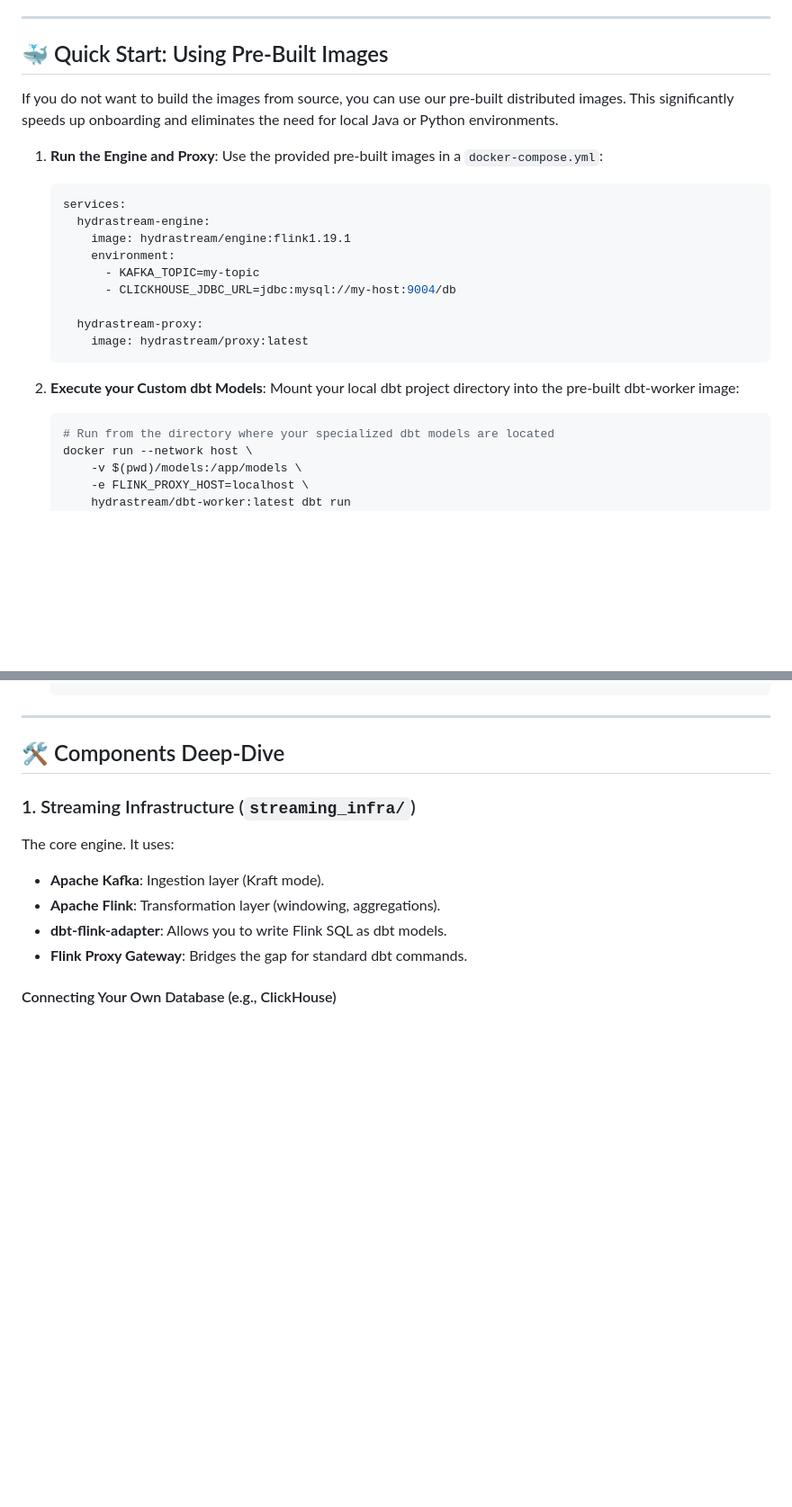
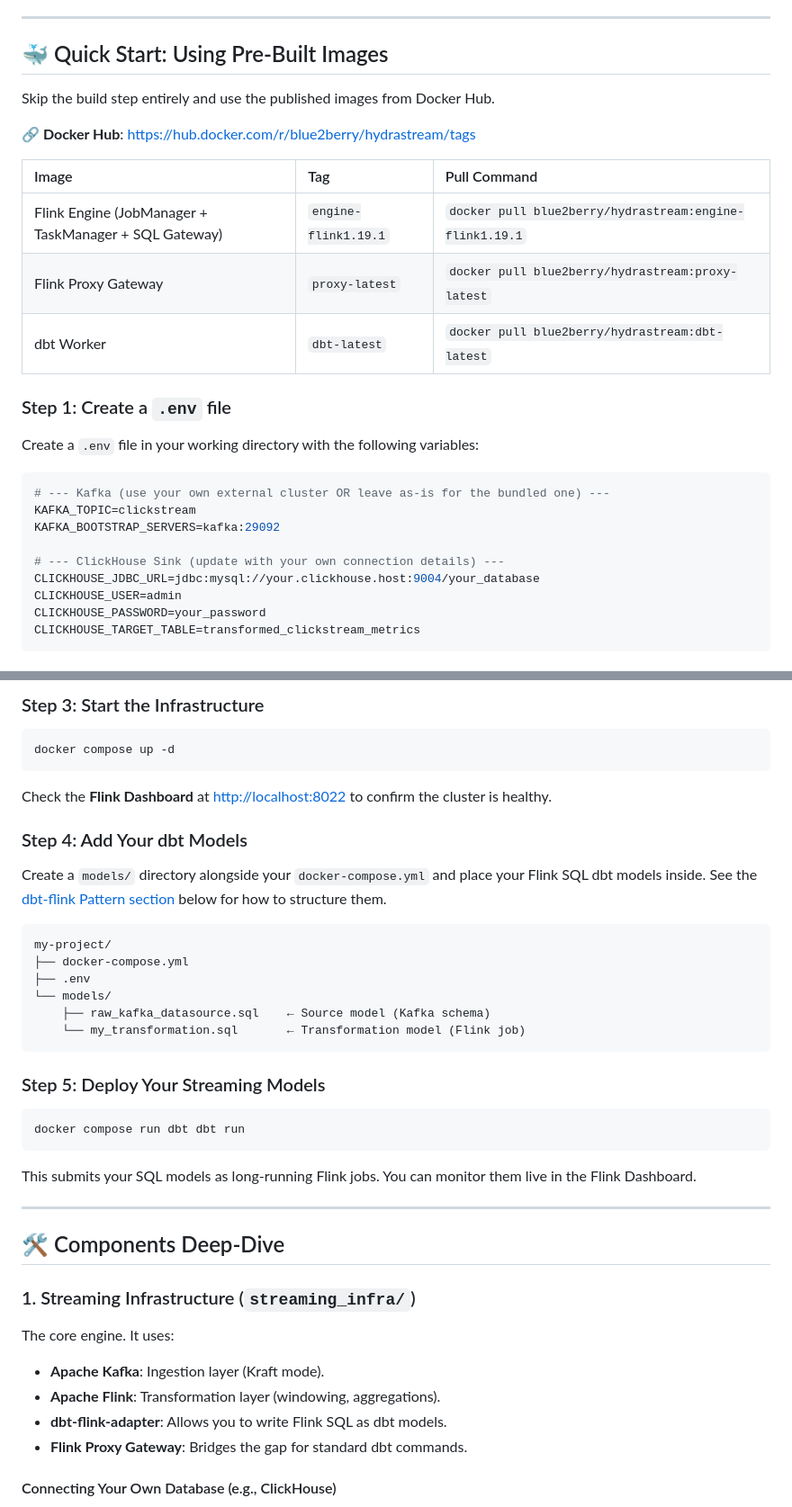
Before and after one commit to qamarudeenm/public_oss_HydraStream, a Markdown page: README.md, 2 parts joined by grey strips. Shown at 90% size. Drawn GitHub-style; blank space fills up the shorter version.

Commit message:
docs: add pre-built Docker Hub image URLs and detailed usage instructions

````diff
--- a/README.md
+++ b/README.md
@@ -92,28 +92,29 @@ The data is now flowing from the **Simulator** -> **Kafka** -> **Flink (dbt)** -
 ---
 
 ## 🐳 Quick Start: Using Pre-Built Images
-If you do not want to build the images from source, you can use our pre-built distributed images. This significantly speeds up onboarding and eliminates the need for local Java or Python environments.
 
-1.  **Run the Engine and Proxy**:
-    Use the provided pre-built images in a `docker-compose.yml`:
-    ```yaml
-    services:
-      hydrastream-engine:
-        image: hydrastream/engine:flink1.19.1
-        environment:
-          - KAFKA_TOPIC=my-topic
-          - CLICKHOUSE_JDBC_URL=jdbc:mysql://my-host:9004/db
+Skip the build step entirely and use the published images from Docker Hub.
 
-      hydrastream-proxy:
-        image: hydrastream/proxy:latest
-    ```
+**🔗 Docker Hub**: [https://hub.docker.com/r/blue2berry/hydrastream/tags](https://hub.docker.com/r/blue2berry/hydrastream/tags)
 
-2.  **Execute your Custom dbt Models**:
-    Mount your local dbt project directory into the pre-built dbt-worker image:
-    ```bash
-    # Run from the directory where your specialized dbt models are located
-    docker run --network host \
-        -v $(pwd)/models:/app/models \
-        -e FLINK_PROXY_HOST=localhost \
-        hydrastream/dbt-worker:latest dbt run
-    ```
+| Image | Tag | Pull Command |
+| :--- | :--- | :--- |
+| Flink Engine (JobManager + TaskManager + SQL Gateway) | `engine-flink1.19.1` | `docker pull blue2berry/hydrastream:engine-flink1.19.1` |
+| Flink Proxy Gateway | `proxy-latest` | `docker pull blue2berry/hydrastream:proxy-latest` |
+| dbt Worker | `dbt-latest` | `docker pull blue2berry/hydrastream:dbt-latest` |
+
+### Step 1: Create a `.env` file
+
+Create a `.env` file in your working directory with the following variables:
+```env
+# --- Kafka (use your own external cluster OR leave as-is for the bundled one) ---
+KAFKA_TOPIC=clickstream
+KAFKA_BOOTSTRAP_SERVERS=kafka:29092
+
+# --- ClickHouse Sink (update with your own connection details) ---
+CLICKHOUSE_JDBC_URL=jdbc:mysql://your.clickhouse.host:9004/your_database
+CLICKHOUSE_USER=admin
+CLICKHOUSE_PASSWORD=your_password
+CLICKHOUSE_TARGET_TABLE=transformed_clickstream_metrics
+```
+
@@ -120,3 +228,31 @@ If you do not want to build the images from source, you can use our pre-built di
+### Step 3: Start the Infrastructure
+
+```bash
+docker compose up -d
+```
+
+Check the **Flink Dashboard** at [http://localhost:8022](http://localhost:8022) to confirm the cluster is healthy.
+
+### Step 4: Add Your dbt Models
+
+Create a `models/` directory alongside your `docker-compose.yml` and place your Flink SQL dbt models inside. See the [dbt-flink Pattern section](#-understanding-the-dbt-flink-pattern) below for how to structure them.
+
+```
+my-project/
+├── docker-compose.yml
+├── .env
+└── models/
+    ├── raw_kafka_datasource.sql    ← Source model (Kafka schema)
+    └── my_transformation.sql       ← Transformation model (Flink job)
+```
+
+### Step 5: Deploy Your Streaming Models
+
+```bash
+docker compose run dbt dbt run
+```
+
+This submits your SQL models as long-running Flink jobs. You can monitor them live in the Flink Dashboard.
 
 ---
 
````
Also changed, not shown: other parts of README.md (+107 -0 lines).
